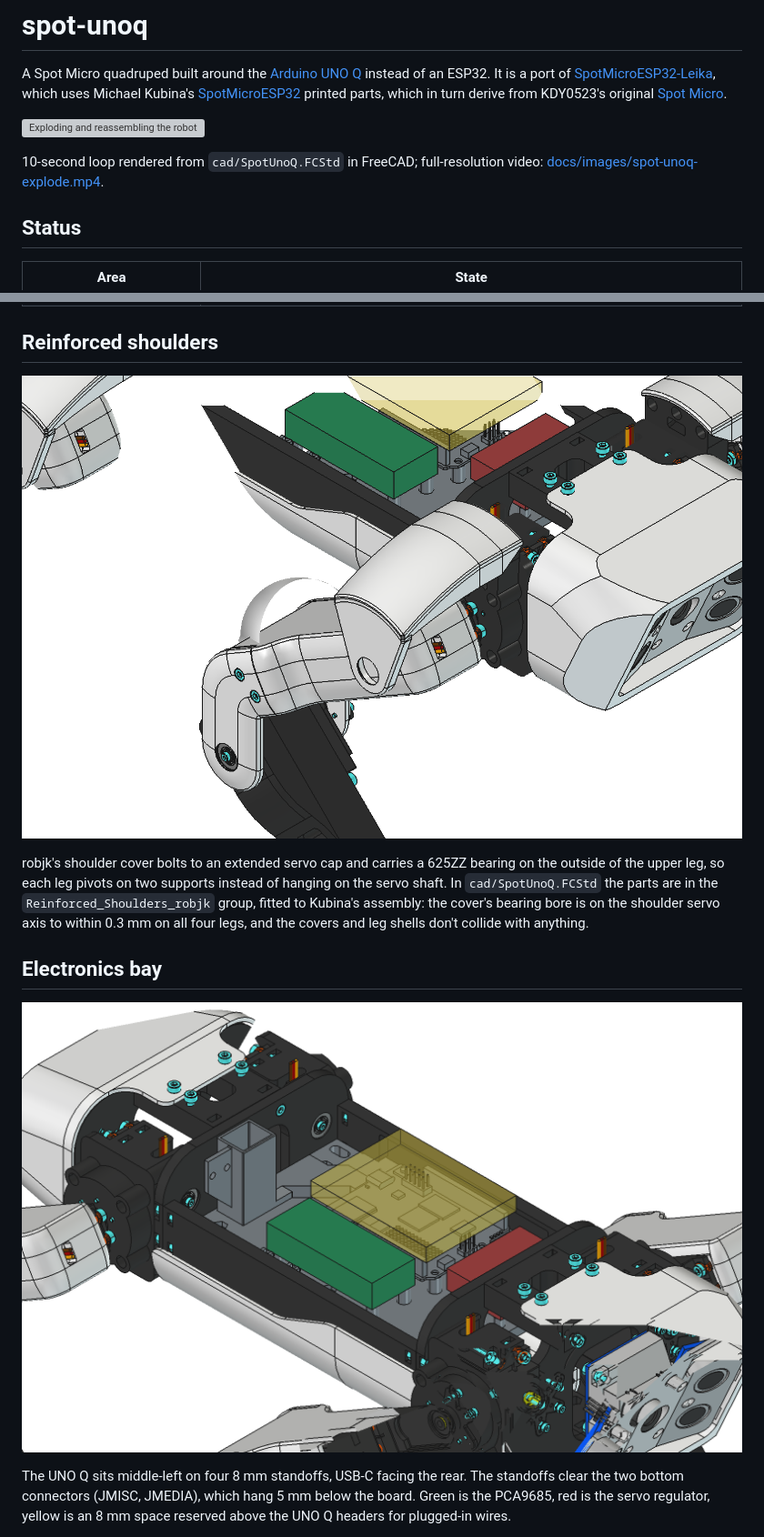
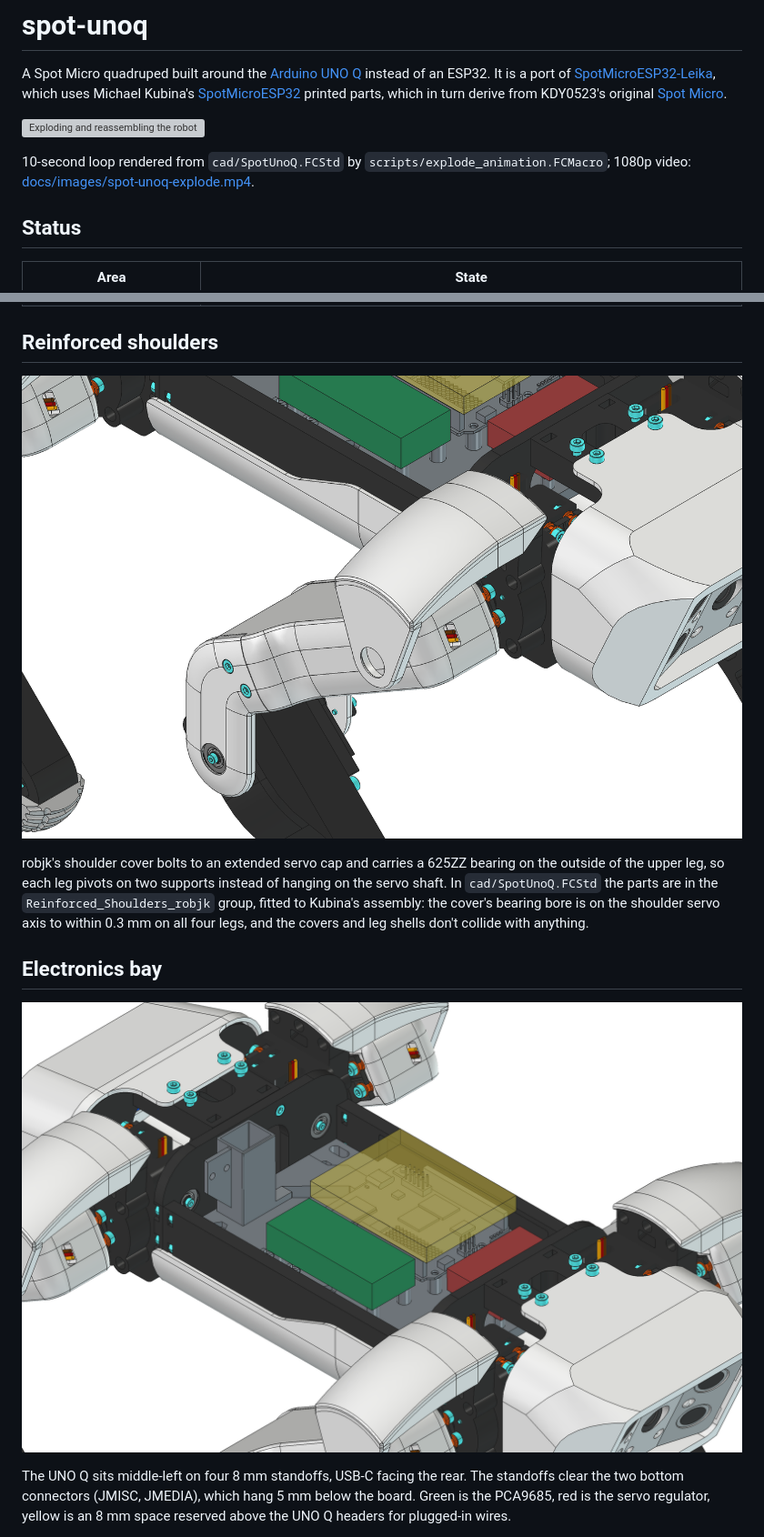
Before and after one commit to beriberikix/spotmicro-arduino-q, a Markdown page: README.md, 2 parts joined by grey strips. Shown at 91% size. Rendered like a GitHub page; pictures changed too: docs/images/electronics-bay-top.png, docs/images/reinforced-shoulder.png; grey boxes are pictures that could not be loaded.

```diff
--- a/README.md
+++ b/README.md
@@ -7,7 +7,8 @@ original [Spot Micro](https://www.thingiverse.com/thing:3445283).
 
 ![Exploding and reassembling the robot](docs/images/spot-unoq-explode.gif)
 
-10-second loop rendered from `cad/SpotUnoQ.FCStd` in FreeCAD; full-resolution video: [docs/images/spot-unoq-explode.mp4](docs/images/spot-unoq-explode.mp4).
+10-second loop rendered from `cad/SpotUnoQ.FCStd` by `scripts/explode_animation.FCMacro`; 1080p video:
+[docs/images/spot-unoq-explode.mp4](docs/images/spot-unoq-explode.mp4).
 
 ## Status
 
```
Also changed, not shown: other parts of README.md (+16 -0 lines), docs/images/spot-unoq-iso.png, 4 other files.
